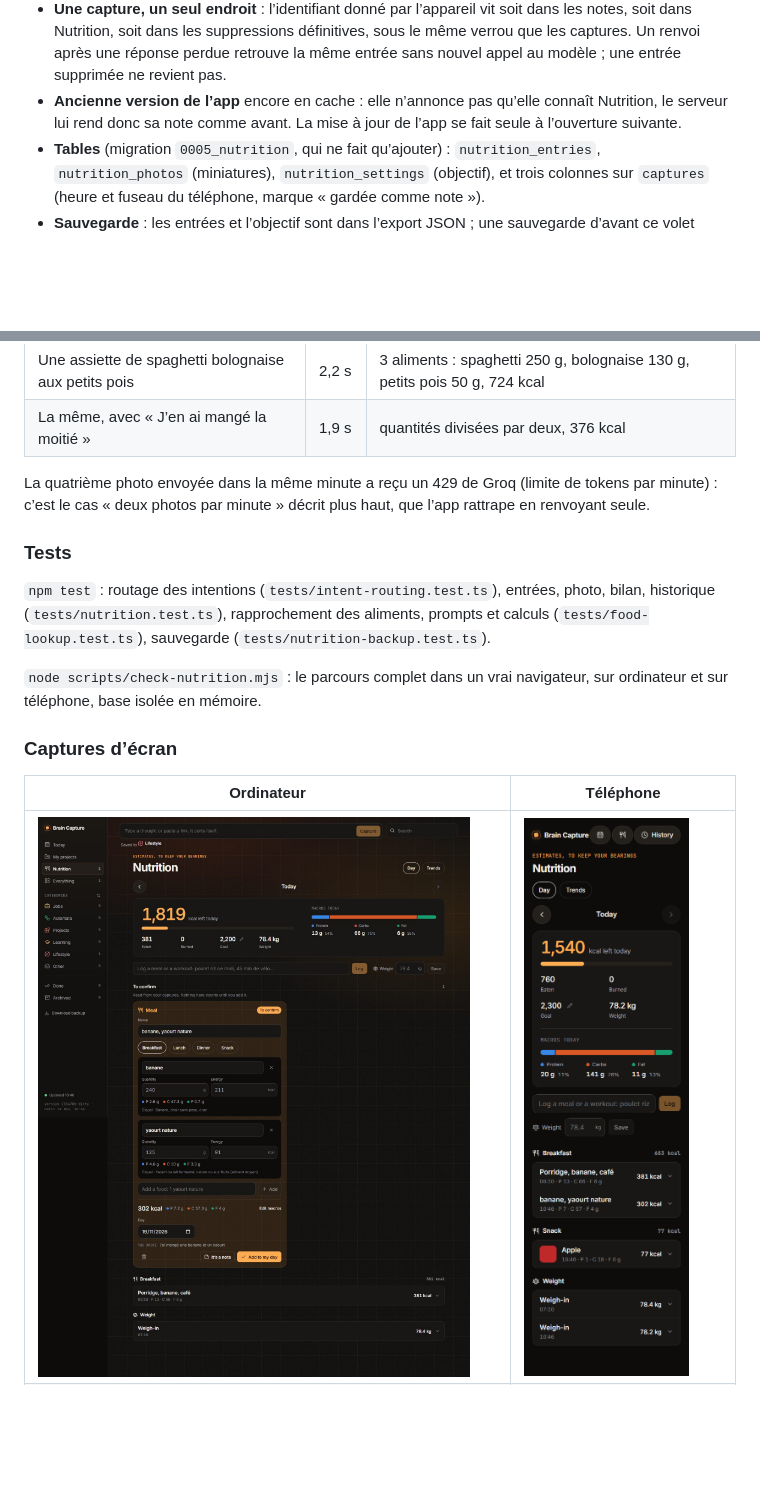
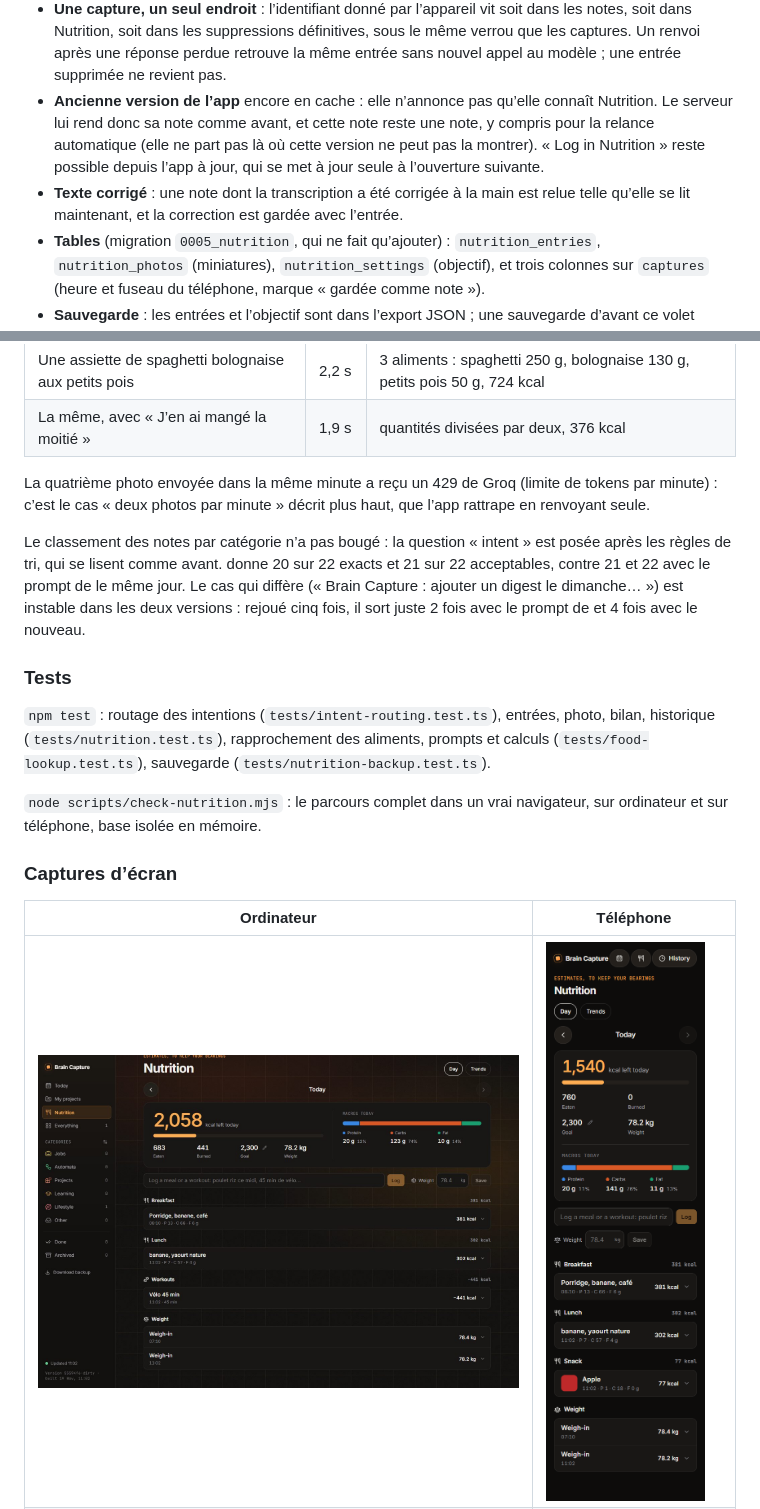
Before and after one commit to Julinhio/brain-capture, a Markdown page: docs/nutrition.md, 2 parts joined by grey strips. Drawn GitHub-style; pictures changed too: docs/references/nutrition-desktop-day.jpg, docs/references/nutrition-mobile-day.png; blank space fills up the shorter version.

Commit message:
docs: review fixes, category evaluation and refreshed screenshots for Nutrition
Co-Authored-By: Claude Fable 5.2 <noreply@anthropic.com>

```diff
--- a/docs/nutrition.md
+++ b/docs/nutrition.md
@@ -151,8 +151,12 @@ Pas dans cette version : les projections de poids (`docs/future-improvements.md`
   que les captures. Un renvoi après une réponse perdue retrouve la même entrée sans nouvel
   appel au modèle ; une entrée supprimée ne revient pas.
 - **Ancienne version de l’app** encore en cache : elle n’annonce pas qu’elle connaît
-  Nutrition, le serveur lui rend donc sa note comme avant. La mise à jour de l’app se fait
-  seule à l’ouverture suivante.
+  Nutrition. Le serveur lui rend donc sa note comme avant, et cette note reste une note, y
+  compris pour la relance automatique (elle ne part pas là où cette version ne peut pas la
+  montrer). « Log in Nutrition » reste possible depuis l’app à jour, qui se met à jour seule
+  à l’ouverture suivante.
+- **Texte corrigé** : une note dont la transcription a été corrigée à la main est relue telle
+  qu’elle se lit maintenant, et la correction est gardée avec l’entrée.
 - **Tables** (migration `0005_nutrition`, qui ne fait qu’ajouter) : `nutrition_entries`,
   `nutrition_photos` (miniatures), `nutrition_settings` (objectif), et trois colonnes sur
   `captures` (heure et fuseau du téléphone, marque « gardée comme note »).
@@ -218,6 +222,13 @@ La quatrième photo envoyée dans la même minute a reçu un 429 de Groq (limite
 minute) : c’est le cas « deux photos par minute » décrit plus haut, que l’app rattrape en
 renvoyant seule.
 
+Le classement des notes par catégorie n’a pas bougé : la question « intent » est posée après
+les règles de tri, qui se lisent comme avant.  donne 20 sur 22
+exacts et 21 sur 22 acceptables, contre 21 et 22 avec le prompt de  le même jour. Le
+cas qui diffère (« Brain Capture : ajouter un digest le dimanche… ») est instable dans les
+deux versions : rejoué cinq fois, il sort juste 2 fois avec le prompt de  et 4 fois
+avec le nouveau.
+
 ### Tests
 
 `npm test` : routage des intentions (`tests/intent-routing.test.ts`), entrées, photo, bilan,
```
Also changed, not shown: other parts of docs/nutrition.md (+2 -1 lines), docs/references/nutrition-desktop-to-confirm.jpg (added), docs/references/nutrition-desktop-trends.jpg, docs/references/nutrition-mobile-card.png, 1 other file.
